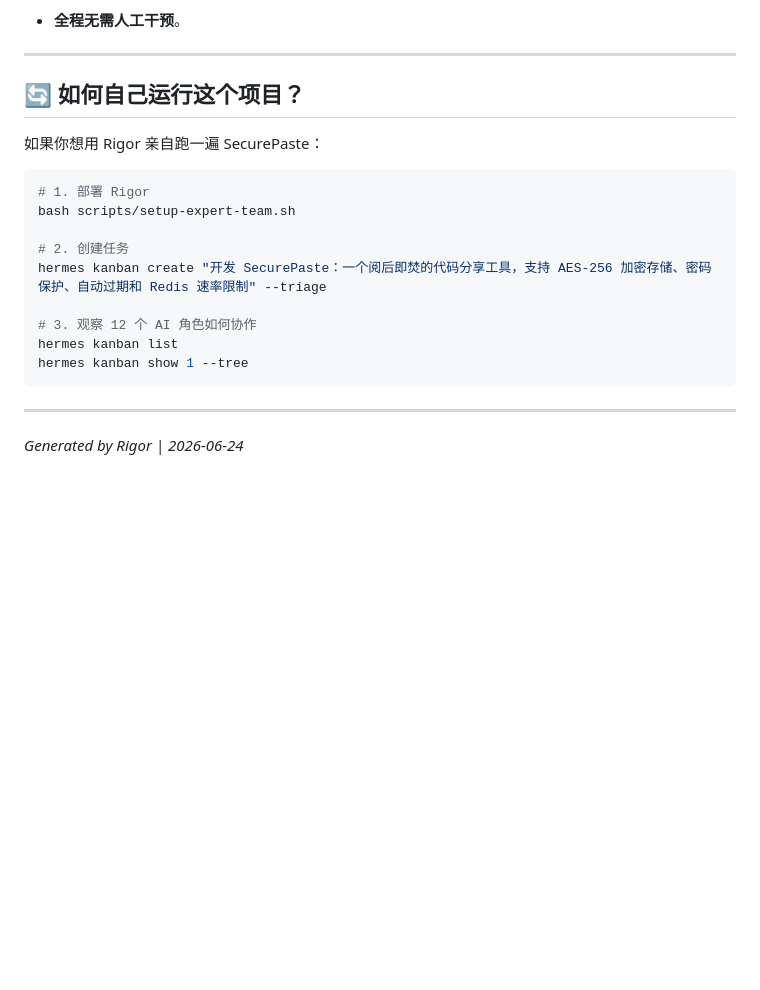
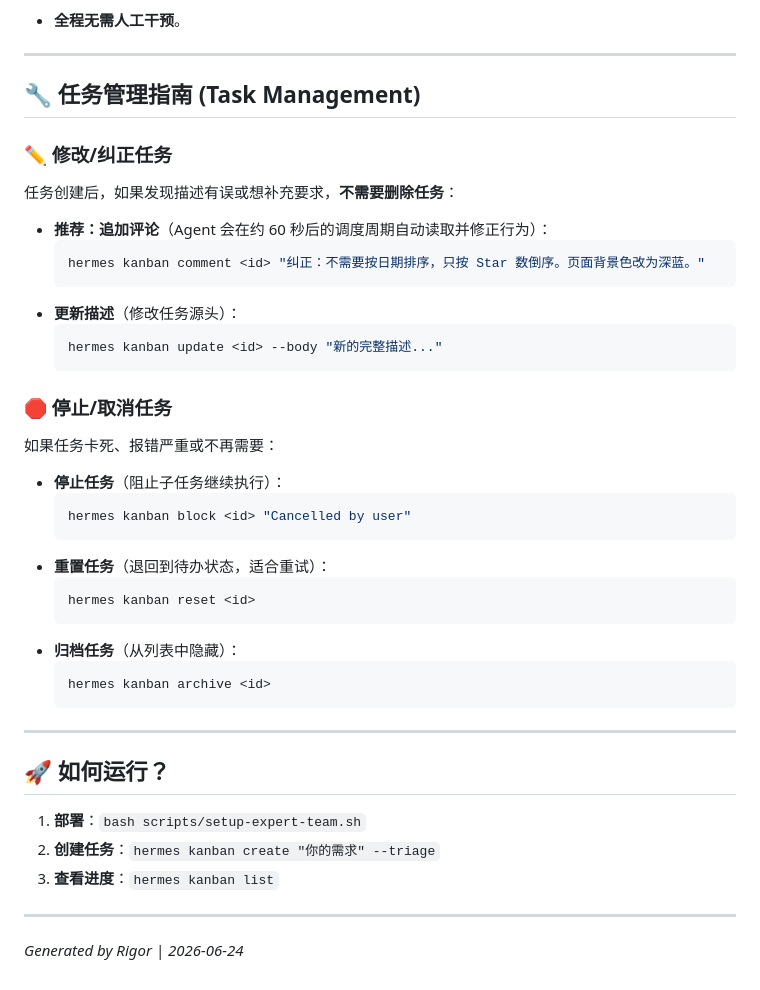
Before and after one commit to free-ai123/Rigor, a Markdown page: examples/secure-paste/README.zh.md, the part around the change. GitHub-like rendering; blank space fills up the shorter version.

````diff
--- a/examples/secure-paste/README.zh.md
+++ b/examples/secure-paste/README.zh.md
@@ -127,21 +127,43 @@ QA 在代码编写完成后，自动生成了 42 个测试用例，包括并发
 
 ---
 
-## 🔄 如何自己运行这个项目？
+## 🔧 任务管理指南 (Task Management)
 
-如果你想用 Rigor 亲自跑一遍 SecurePaste：
+### ✏️ 修改/纠正任务
+任务创建后，如果发现描述有误或想补充要求，**不需要删除任务**：
 
-```bash
-# 1. 部署 Rigor
-bash scripts/setup-expert-team.sh
+*   **推荐：追加评论**（Agent 会在约 60 秒后的调度周期自动读取并修正行为）：
+    ```bash
+    hermes kanban comment <id> "纠正：不需要按日期排序，只按 Star 数倒序。页面背景色改为深蓝。"
+    ```
+*   **更新描述**（修改任务源头）：
+    ```bash
+    hermes kanban update <id> --body "新的完整描述..."
+    ```
 
-# 2. 创建任务
-hermes kanban create "开发 SecurePaste：一个阅后即焚的代码分享工具，支持 AES-256 加密存储、密码保护、自动过期和 Redis 速率限制" --triage
+### 🛑 停止/取消任务
+如果任务卡死、报错严重或不再需要：
 
-# 3. 观察 12 个 AI 角色如何协作
-hermes kanban list
-hermes kanban show 1 --tree
-```
+*   **停止任务**（阻止子任务继续执行）：
+    ```bash
+    hermes kanban block <id> "Cancelled by user"
+    ```
+*   **重置任务**（退回到待办状态，适合重试）：
+    ```bash
+    hermes kanban reset <id>
+    ```
+*   **归档任务**（从列表中隐藏）：
+    ```bash
+    hermes kanban archive <id>
+    ```
+
+---
+
+## 🚀 如何运行？
+
+1. **部署**：`bash scripts/setup-expert-team.sh`
+2. **创建任务**：`hermes kanban create "你的需求" --triage`
+3. **查看进度**：`hermes kanban list`
 
 ---
 
````
Also changed, not shown: README.md (+18 -0 lines), README.zh.md (+30 -0 lines).
